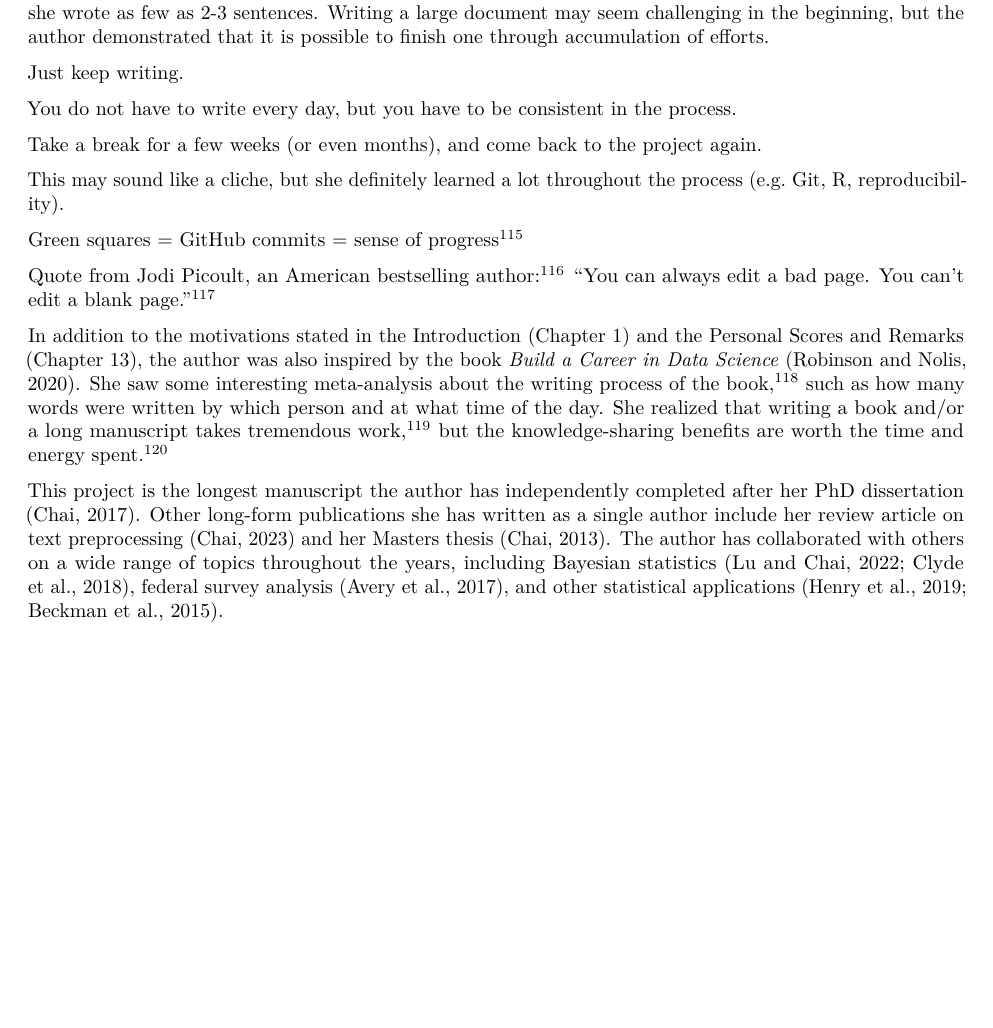
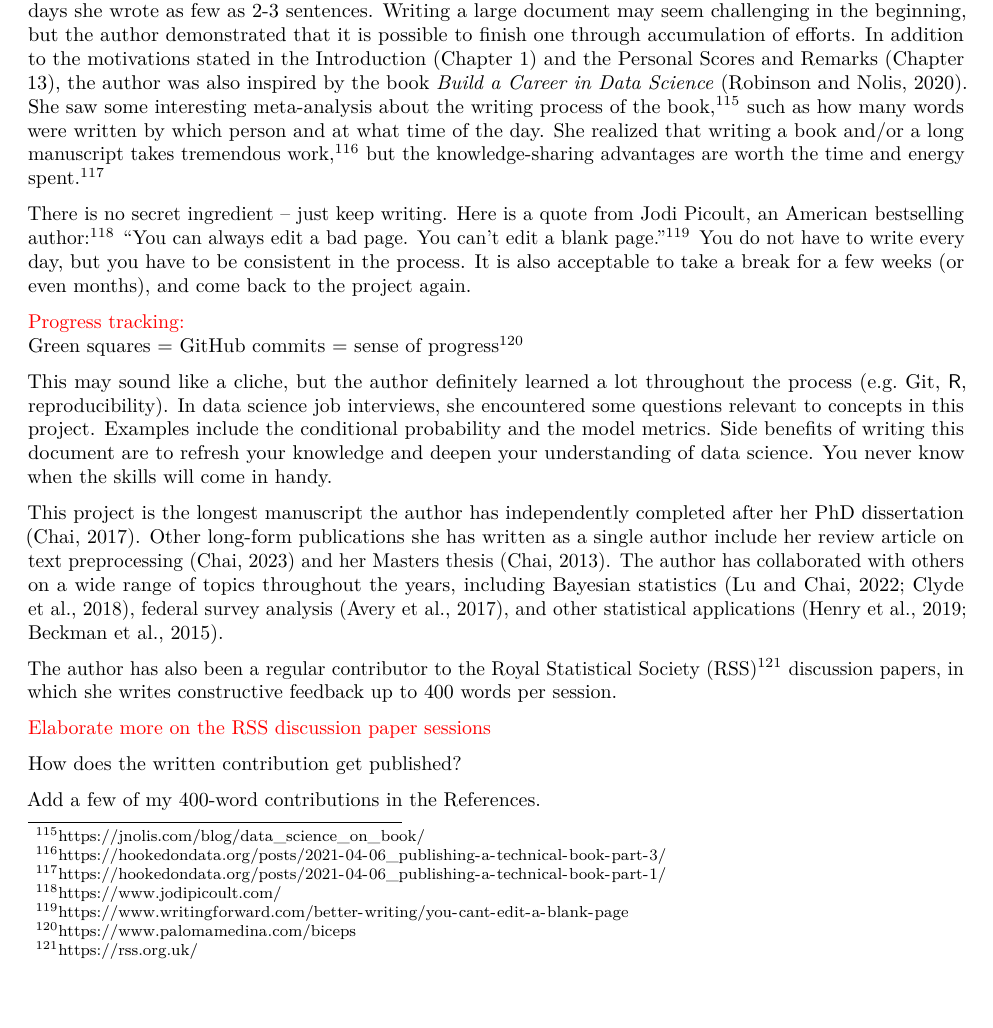
Before and after one commit to star1327p/Exam-Scores-PTT, an R Markdown document (PTT_Analysis_of_Test_Scores_Unfinished.Rmd): part of page 81 of 84, cut so that both start at the same text, the shorter picture padded with empty space. The pictures show the output file PTT_Analysis_of_Test_Scores_Unfinished.pdf that the author committed with the source.

Commit message:
added more to the Final Words

```diff
--- a/PTT_Analysis_of_Test_Scores_Unfinished.Rmd
+++ b/PTT_Analysis_of_Test_Scores_Unfinished.Rmd
@@ -192,28 +192,27 @@ Start writing about 2020, 2021, 2022 for both exams.
 
 \section*{\textcolor{red}{Unfinished below}}
 
-The author has been building this project on and off for the past several years. With limited time outside her full-time job and various hobbies, she persevered and completed this whole document little by little. Depending on her availability, some days she wrote multiple paragraphs in a single commit, while other days she wrote as few as 2-3 sentences. Writing a large document may seem challenging in the beginning, but the author demonstrated that it is possible to finish one through accumulation of efforts.
-
-Just keep writing.
-
-You do not have to write every day, but you have to be consistent in the process.
-
-Take a break for a few weeks (or even months), and come back to the project again.
+The author has been building this project on and off for the past several years. With limited time outside her full-time job and various hobbies, she persevered and completed this whole document little by little. Depending on her availability, some days she wrote multiple paragraphs in a single commit, while other days she wrote as few as 2-3 sentences. Writing a large document may seem challenging in the beginning, but the author demonstrated that it is possible to finish one through accumulation of efforts. In addition to the motivations stated in the Introduction (Chapter \ref{intro}) and the Personal Scores and Remarks (Chapter \ref{personal-remarks}), the author was also inspired by the book *Build a Career in Data Science* \cite{robinson2020build}. She saw some interesting meta-analysis about the writing process of the book,^[<https://jnolis.com/blog/data_science_on_book/>] such as how many words were written by which person and at what time of the day. She realized that writing a book and/or a long manuscript takes tremendous work,^[<https://hookedondata.org/posts/2021-04-06_publishing-a-technical-book-part-3/>] but the knowledge-sharing advantages are worth the time and energy spent.^[<https://hookedondata.org/posts/2021-04-06_publishing-a-technical-book-part-1/>]
 
 
+There is no secret ingredient -- just keep writing. Here is a quote from Jodi Picoult, an American bestselling author:^[<https://www.jodipicoult.com/>] "You can always edit a bad page. You can't edit a blank page."^[<https://www.writingforward.com/better-writing/you-cant-edit-a-blank-page>] You do not have to write every day, but you have to be consistent in the process. It is also acceptable to take a break for a few weeks (or even months), and come back to the project again.
 
-This may sound like a cliche, but she definitely learned a lot throughout the process (e.g. Git, R, reproducibility).
 
+\textcolor{red}{Progress tracking:}
 Green squares = GitHub commits = sense of progress^[<https://www.palomamedina.com/biceps>]
 
-Quote from Jodi Picoult, an American bestselling author:^[<https://www.jodipicoult.com/>] "You can always edit a bad page. You can't edit a blank page."^[<https://www.writingforward.com/better-writing/you-cant-edit-a-blank-page>]
-
-In addition to the motivations stated in the Introduction (Chapter \ref{intro}) and the Personal Scores and Remarks (Chapter \ref{personal-remarks}), the author was also inspired by the book *Build a Career in Data Science* \cite{robinson2020build}. She saw some interesting meta-analysis about the writing process of the book,^[<https://jnolis.com/blog/data_science_on_book/>] such as how many words were written by which person and at what time of the day. She realized that writing a book and/or a long manuscript takes tremendous work,^[<https://hookedondata.org/posts/2021-04-06_publishing-a-technical-book-part-3/>] but the knowledge-sharing benefits are worth the time and energy spent.^[<https://hookedondata.org/posts/2021-04-06_publishing-a-technical-book-part-1/>]
-
-
+This may sound like a cliche, but the author definitely learned a lot throughout the process (e.g. Git, $\mathsf{R}$, reproducibility). In data science job interviews, she encountered some questions relevant to concepts in this project. Examples include the conditional probability and the model metrics. Side benefits of writing this document are to refresh your knowledge and deepen your understanding of data science. You never know when the skills will come in handy.
 
 
 This project is the longest manuscript the author has independently completed after her PhD dissertation \cite{chai2017phdthesis}. Other long-form publications she has written as a single author include her review article on text preprocessing \cite{chai2023comparison} and her Masters thesis \cite{chai2013masters}. The author has collaborated with others on a wide range of topics throughout the years, including Bayesian statistics \cite{lu2022robust, clyde2018bayesian101}, federal survey analysis \cite{avery2014profile}, and other statistical applications \cite{henry2019modeling, beckman2015investigating}.
+
+The author has also been a regular contributor to the Royal Statistical Society (RSS)^[<https://rss.org.uk/>] discussion papers, in which she writes constructive feedback up to 400 words per session.
+
+\textcolor{red}{Elaborate more on the RSS discussion paper sessions}
+
+How does the written contribution get published?
+
+Add a few of my 400-word contributions in the References.
 
 
 \section*{\textcolor{red}{Unfinished above}}
```
Also changed, not shown: PTT_Analysis_of_Test_Scores_Unfinished.pdf.
